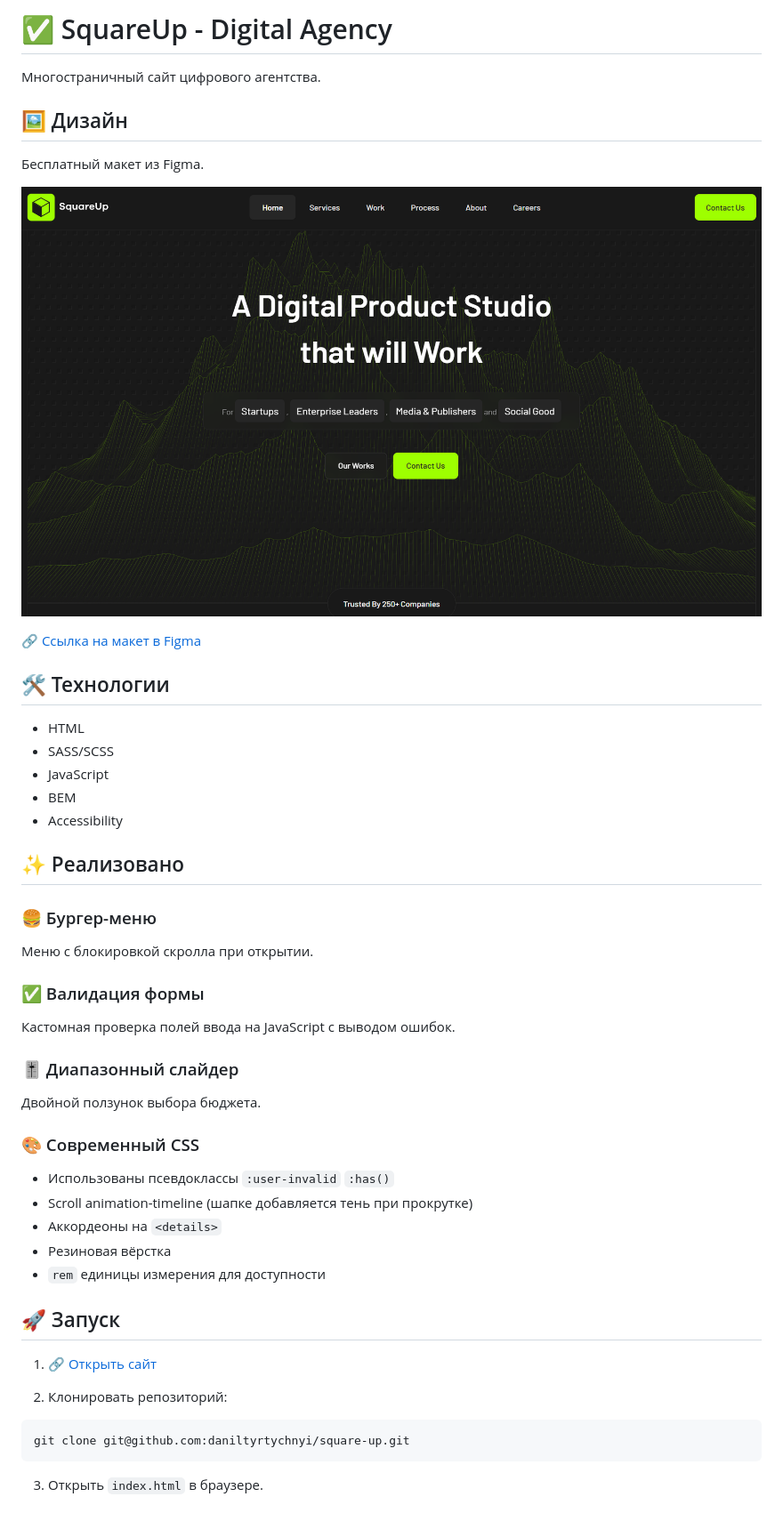
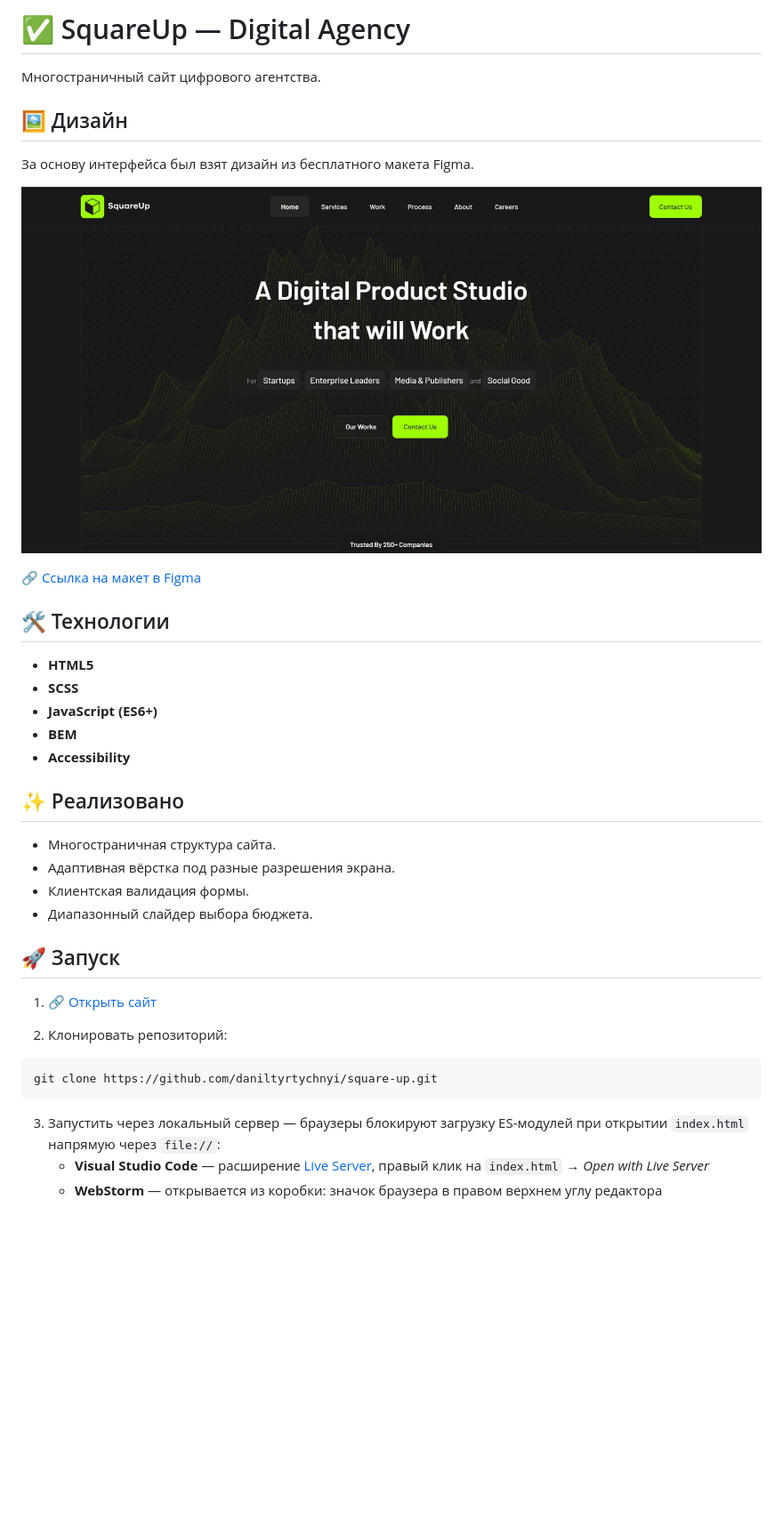
Before and after one commit to daniltyrtychnyi/square-up, a Markdown page: README.md, the part around the change printed below. Shown: that part at 89% size. Drawn GitHub-style; pictures changed too: design.jpg (added), design.png (deleted); blank space fills up the shorter version.

Commit message:
chore: update styles, assets and README

````diff
--- a/README.md
+++ b/README.md
@@ -1,10 +1,10 @@
-# ✅ SquareUp - Digital Agency
+# ✅ SquareUp — Digital Agency
 
 Многостраничный сайт цифрового агентства.
 
 ## 🖼️ Дизайн
 
-Бесплатный макет из Figma.
+За основу интерфейса был взят дизайн из бесплатного макета Figma.
 
-![Превью](./design.png)
+![Превью](./design.jpg)
 
@@ -12,36 +12,31 @@
 
 ## 🛠️ Технологии
 
-- HTML
-- SASS/SCSS
-- JavaScript
-- BEM
-- Accessibility
+- **HTML5**
+- **SCSS**
+- **JavaScript (ES6+)**
+- **BEM**
+- **Accessibility**
 
 ## ✨ Реализовано
 
-### 🍔 Бургер-меню
-Меню с блокировкой скролла при открытии.
-
-### ✅ Валидация формы
-Кастомная проверка полей ввода на JavaScript с выводом ошибок.
-
-### 🎚️ Диапазонный слайдер
-Двойной ползунок выбора бюджета.
-
-### 🎨 Современный CSS
-- Использованы псевдоклассы `:user-invalid` `:has()`
-- Scroll animation-timeline (шапке добавляется тень при прокрутке)
-- Аккордеоны на `<details>`
-- Резиновая вёрстка
-- `rem` единицы измерения для доступности
+- Многостраничная структура сайта.
+- Адаптивная вёрстка под разные разрешения экрана.
+- Клиентская валидация формы.
+- Диапазонный слайдер выбора бюджета.
 
 ## 🚀 Запуск
 
 1. 🔗 [Открыть сайт](https://daniltyrtychnyi.github.io/square-up/)
 
 2. Клонировать репозиторий:
+
 ```bash
-git clone git@github.com:daniltyrtychnyi/square-up.git
+git clone https://github.com/daniltyrtychnyi/square-up.git
 ```
-3. Открыть `index.html` в браузере.
+
+3. Запустить через локальный сервер — браузеры блокируют загрузку ES-модулей при открытии `index.html` напрямую через `file://`:
+    - **Visual Studio Code** —
+      расширение [Live Server](https://marketplace.visualstudio.com/items?itemName=ritwickdey.LiveServer), правый клик
+      на `index.html` → *Open with Live Server*
+    - **WebStorm** — открывается из коробки: значок браузера в правом верхнем углу редактора
````
Also changed, not shown: other parts of README.md (+1 -1 lines), 2 other files.
